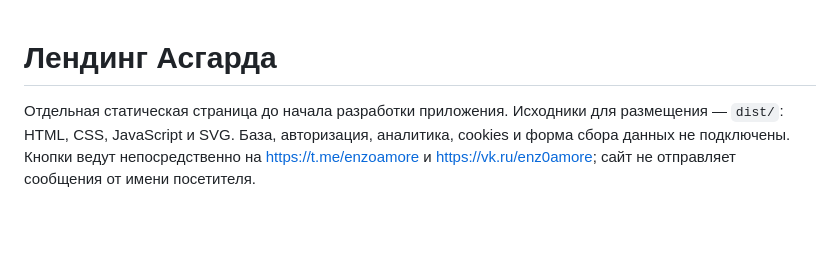
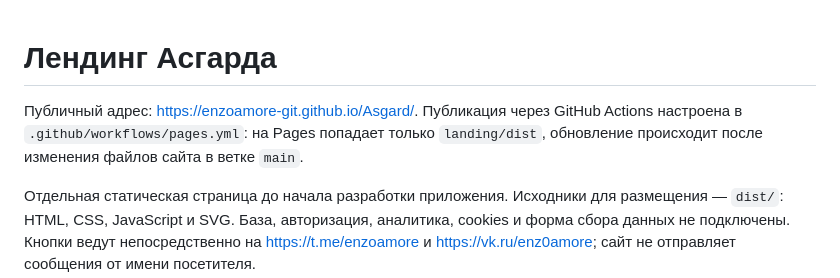
Before and after one commit to EnzoAmore-git/Asgard, a Markdown page: landing/README.md, the part around the change. Rendered like a GitHub page; blank space fills up the shorter version.

```diff
--- a/landing/README.md
+++ b/landing/README.md
@@ -1,4 +1,6 @@
 # Лендинг Асгарда
+
+Публичный адрес: https://enzoamore-git.github.io/Asgard/. Публикация через GitHub Actions настроена в `.github/workflows/pages.yml`: на Pages попадает только `landing/dist`, обновление происходит после изменения файлов сайта в ветке `main`.
 
 Отдельная статическая страница до начала разработки приложения. Исходники для размещения — `dist/`: HTML, CSS, JavaScript и SVG. База, авторизация, аналитика, cookies и форма сбора данных не подключены. Кнопки ведут непосредственно на https://t.me/enzoamore и https://vk.ru/enz0amore; сайт не отправляет сообщения от имени посетителя.
 
```
Also changed, not shown: README.md (+2 -0 lines).
